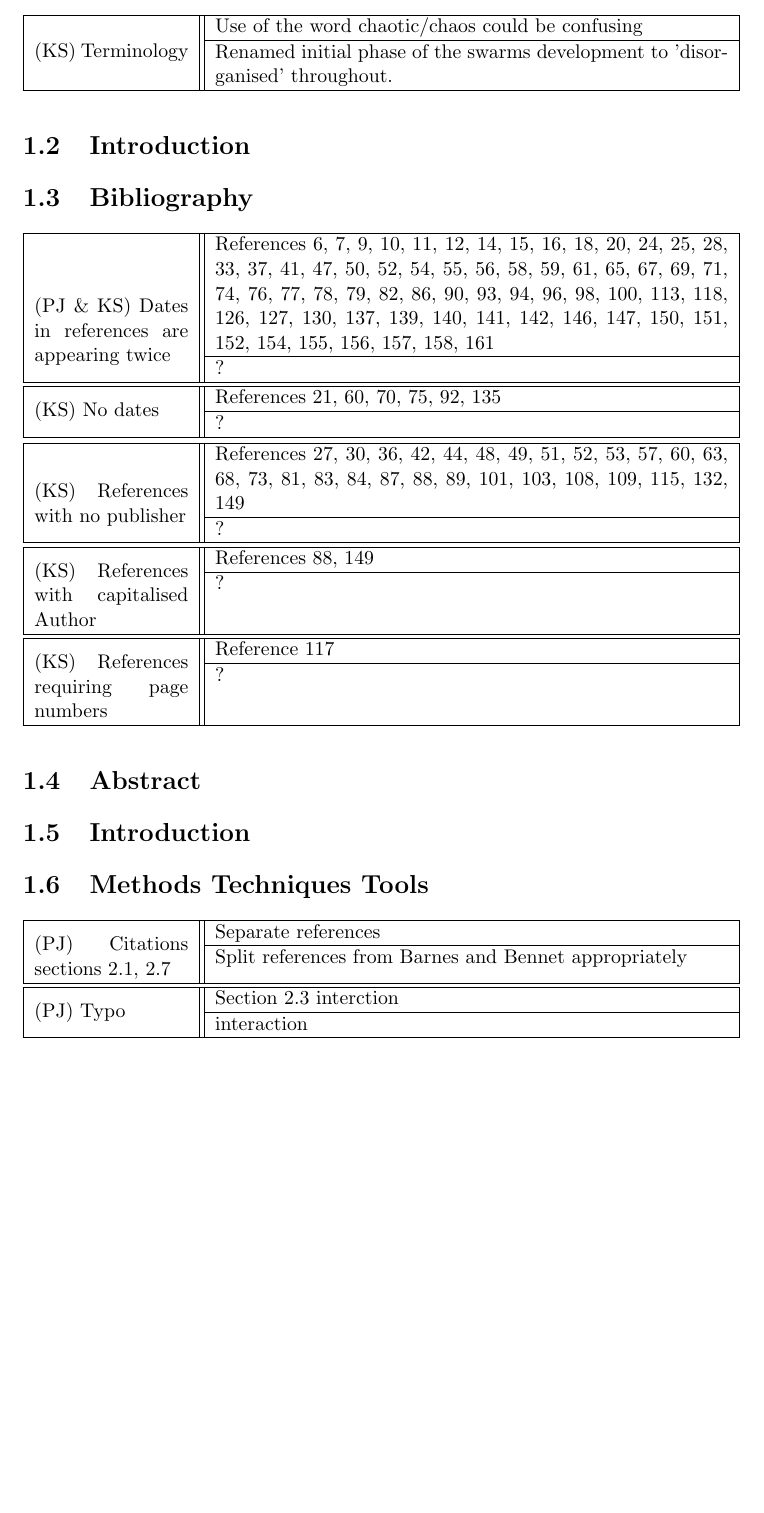
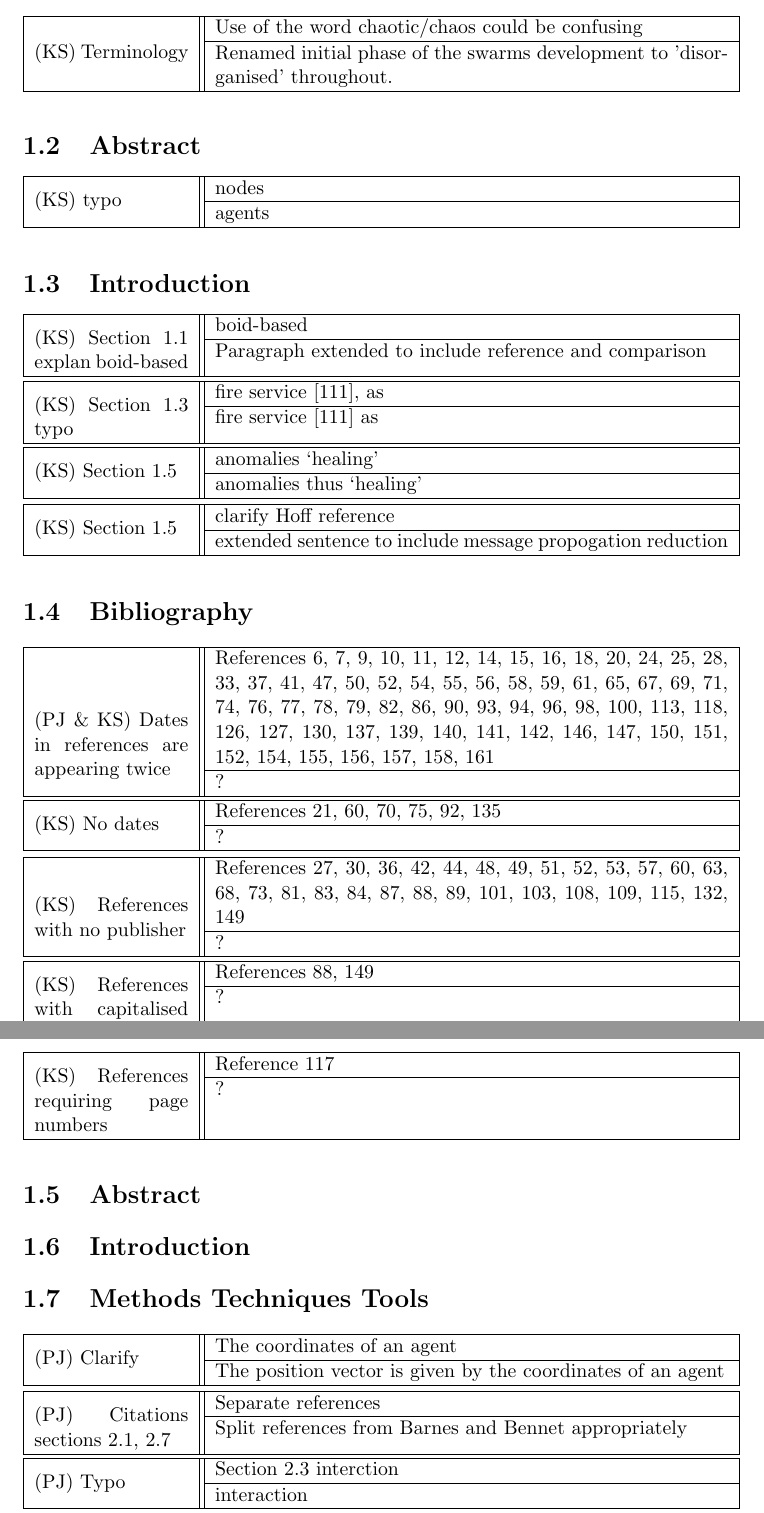
Before and after one commit to neliot/corrections, a LaTeX document (update.tex): part of page 1 of 6 before the commit and two parts of pages 1 and 2 of 6 after it, the two joined at a grey line, cut so that both start at the same text, the shorter picture padded with empty space. Compiled offline with LaTeX, dvips and Ghostscript.

Commit message:
Corrections for KS Started

```diff
--- a/update.tex
+++ b/update.tex
@@ -40,7 +40,59 @@ Terminology
   \end{tabular} \\\hline
 \end{tabular} \newline
 
+\section{Abstract}
+
+\noindent\begin{tabular}{|p{3cm}||@{}c@{}|}\hline
+(KS)\
+typo
+&
+  \begin{tabular}{p{10cm}}
+   nodes\\\hline
+   agents\\
+  \end{tabular} \\\hline
+\end{tabular}\newline
+
 \section{Introduction}
+
+\noindent\begin{tabular}{|p{3cm}||@{}c@{}|}\hline
+(KS)\
+Section 1.1 explan boid-based
+&
+  \begin{tabular}{p{10cm}}
+   boid-based\\\hline
+   Paragraph extended to include reference and comparison\\
+  \end{tabular} \\\hline
+\end{tabular}\newline
+
+\noindent\begin{tabular}{|p{3cm}||@{}c@{}|}\hline
+(KS)\
+Section 1.3 typo
+&
+  \begin{tabular}{p{10cm}}
+   fire service [111], as\\\hline
+   fire service [111] as\\
+  \end{tabular} \\\hline
+\end{tabular}\newline
+
+\noindent\begin{tabular}{|p{3cm}||@{}c@{}|}\hline
+(KS)\
+Section 1.5
+&
+  \begin{tabular}{p{10cm}}
+   anomalies `healing'\\\hline
+   anomalies thus `healing'\\
+  \end{tabular} \\\hline
+\end{tabular}\newline
+
+\noindent\begin{tabular}{|p{3cm}||@{}c@{}|}\hline
+(KS)\
+Section 1.5
+&
+  \begin{tabular}{p{10cm}}
+   clarify Hoff reference\\\hline
+   extended sentence to include message propogation reduction\\
+  \end{tabular} \\\hline
+\end{tabular}\newline
 
 \section{Bibliography}
 
@@ -99,6 +151,16 @@ References requiring page numbers
 \section{Introduction}
 
 \section{Methods Techniques Tools}
+
+\noindent\begin{tabular}{|p{3cm}||@{}c@{}|}\hline
+(PJ)\
+Clarify
+&
+  \begin{tabular}{p{10cm}}
+  The coordinates of an agent\\\hline
+  The position vector is given by the coordinates of an agent\\
+  \end{tabular} \\\hline
+\end{tabular}\newline
 
 \noindent\begin{tabular}{|p{3cm}||@{}c@{}|}\hline
 (PJ)\
```
Also changed, not shown: update.pdf, update.ps, 5 other files.
